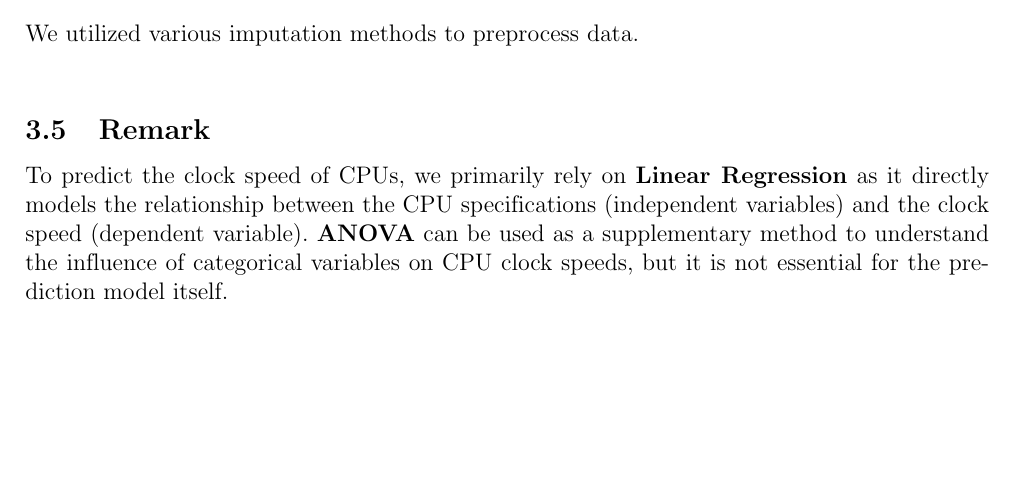
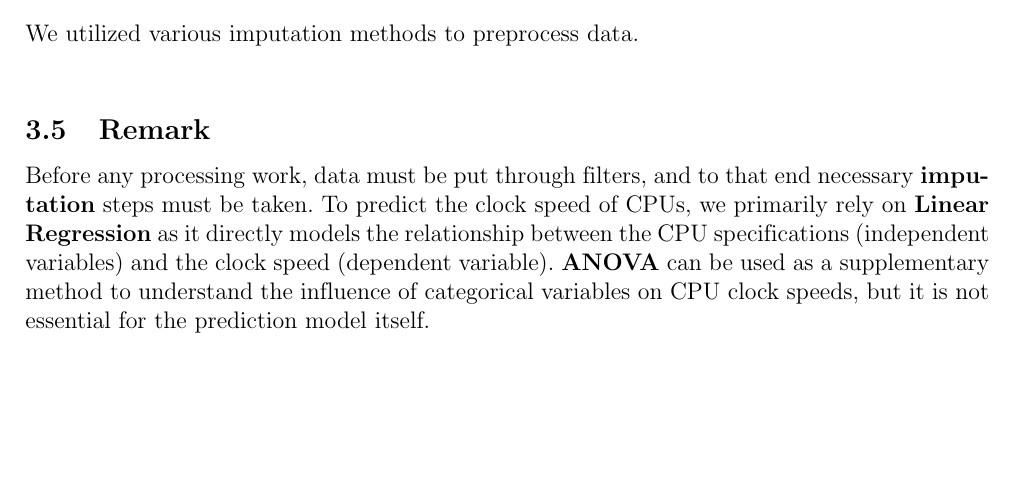
Before and after one commit to kchan139/probability-statistics, a LaTeX document (main.tex, which reads sections/background.tex): part of page 12 of 27, cut so that both start at the same text. Compiled offline with pdfLaTeX.

Commit message:
Added mention of imputation in background remark

```diff
--- a/sections/background.tex
+++ b/sections/background.tex
@@ -198,6 +198,6 @@ Some less common imputation methods are:
 We utilized various imputation methods to preprocess data.\\
 
 \subsection{Remark}
-To predict the clock speed of CPUs, we primarily rely on \textbf{Linear Regression} as it directly models the relationship between the CPU specifications (independent variables) and the clock speed (dependent variable). \textbf{ANOVA} can be used as a supplementary method to understand the influence of categorical variables on CPU clock speeds, but it is not essential for the prediction model itself.
+Before any processing work, data must be put through filters, and to that end necessary \textbf{imputation} steps must be taken. To predict the clock speed of CPUs, we primarily rely on \textbf{Linear Regression} as it directly models the relationship between the CPU specifications (independent variables) and the clock speed (dependent variable). \textbf{ANOVA} can be used as a supplementary method to understand the influence of categorical variables on CPU clock speeds, but it is not essential for the prediction model itself.
 
 \newpage
```
